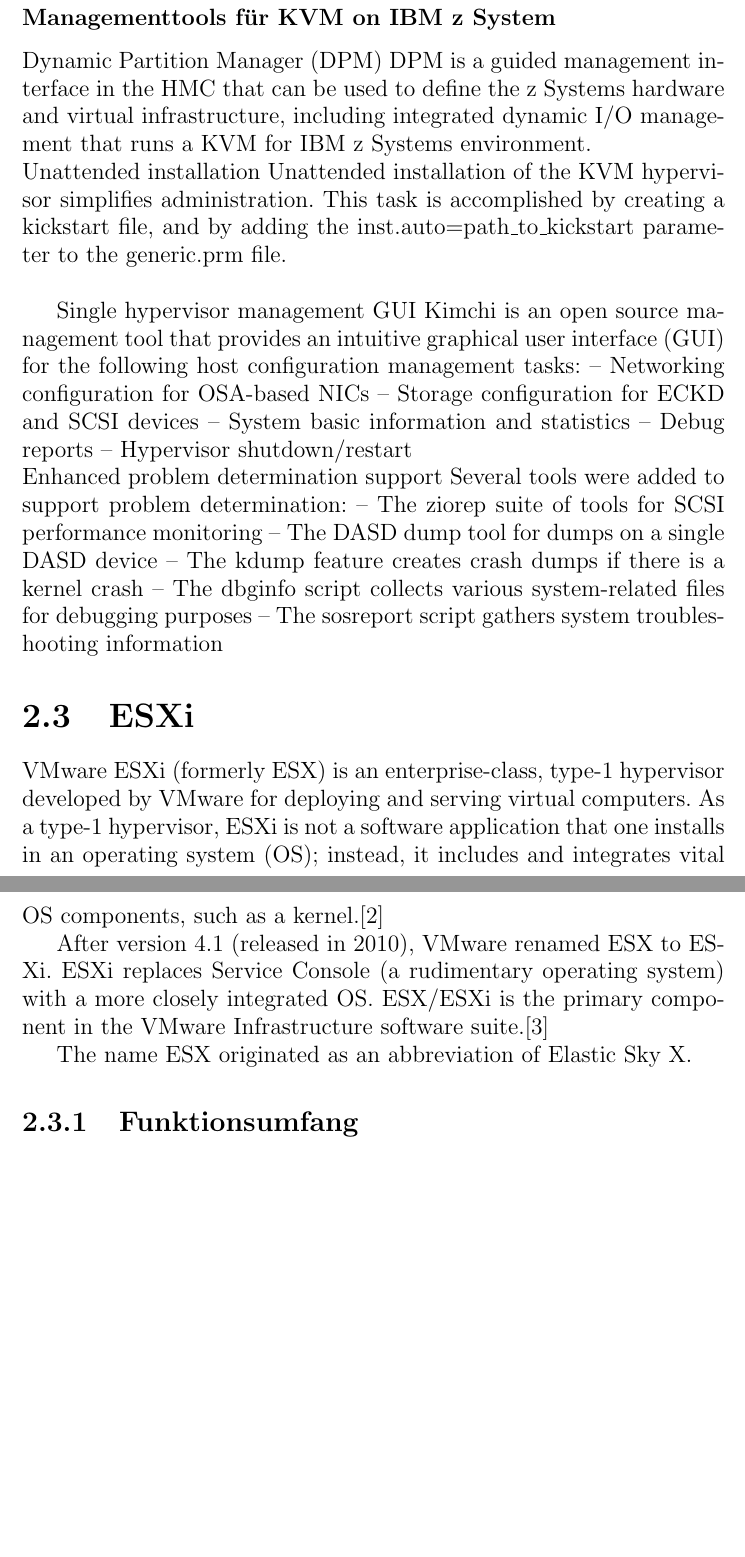
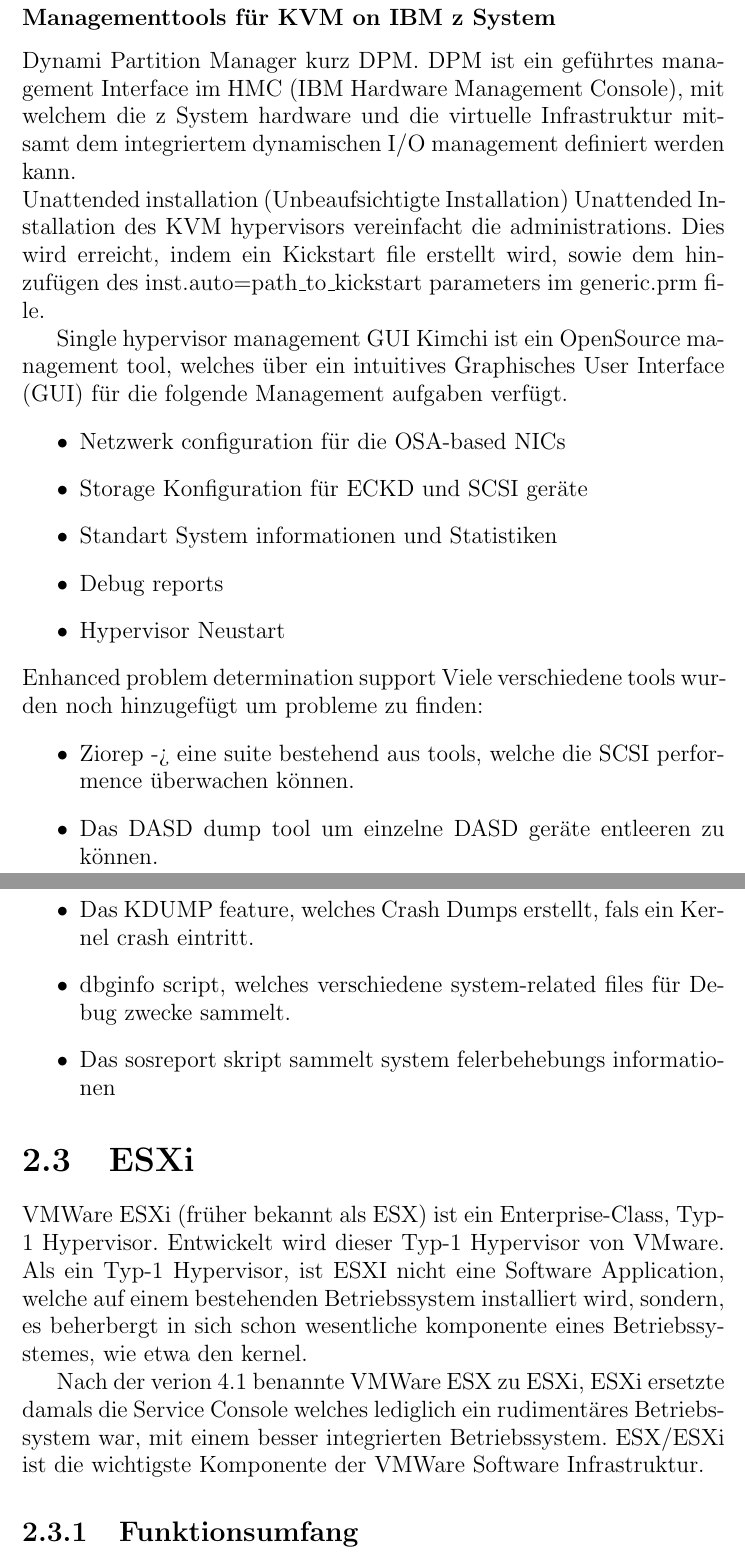
Before and after one commit to CryDeb/hslu_hs17_mtop, a LaTeX document (kvmVsEsxi.tex): two parts of pages 12 and 13 of 20, joined at a grey line, cut so that both start at the same text, the shorter picture padded with empty space. Compiled offline with pdfLaTeX.

Commit message:
translated a lot of stuff

```diff
--- a/kvmVsEsxi.tex
+++ b/kvmVsEsxi.tex
@@ -106,40 +106,33 @@
 
 
 \subsubsection{Managementtools für KVM on IBM z System}
-Dynamic Partition Manager (DPM)
-DPM is a guided management interface in the HMC that can be used to define the
-z Systems hardware and virtual infrastructure, including integrated dynamic I/O
-management that runs a KVM for IBM z Systems environment.\\
-Unattended installation
-Unattended installation of the KVM hypervisor simplifies administration. This task is
-accomplished by creating a kickstart file, and by adding the
-inst.auto=path\_to\_kickstart
-parameter to the
-generic.prm
- file.\\
+Dynami Partition Manager kurz DPM.
+DPM ist ein geführtes management Interface im HMC (IBM Hardware Management Console), mit welchem die z System hardware und die virtuelle Infrastruktur mitsamt dem integriertem dynamischen I/O management  definiert werden kann.\\
+Unattended installation (Unbeaufsichtigte Installation)
+Unattended Installation des KVM hypervisors vereinfacht die administrations. Dies wird erreicht, indem ein Kickstart file erstellt wird, sowie dem hinzufügen des inst.auto=path\_to\_kickstart  parameters im generic.prm file.
 
 Single hypervisor management GUI
-Kimchi is an open source management tool that provides an intuitive graphical user
-interface (GUI) for the following host configuration management tasks:
-–   Networking configuration for OSA-based NICs
-–   Storage configuration for ECKD and SCSI devices
-–   System basic information and statistics
-–   Debug reports
-–   Hypervisor shutdown/restart
-\\
+Kimchi ist ein OpenSource management tool, welches über ein intuitives Graphisches User Interface (GUI) für die folgende Management aufgaben verfügt.
+\begin{itemize}
+    \item Netzwerk configuration für die OSA-based NICs
+    \item Storage Konfiguration für ECKD und SCSI geräte
+    \item Standart System informationen und Statistiken
+    \item Debug reports
+    \item Hypervisor Neustart
+\end{itemize}
 Enhanced problem determination support
-Several tools were added to support problem determination:
-–   The ziorep suite of tools for SCSI performance monitoring
-–   The DASD dump tool for dumps on a single DASD device
-–   The kdump feature creates crash dumps if there is a kernel crash
-–   The dbginfo script collects various system-related files for debugging purposes
-–   The sosreport script gathers system troubleshooting information
+Viele verschiedene tools wurden noch hinzugefügt um probleme zu finden:
+\begin{itemize}
+    \item Ziorep -> eine suite bestehend aus tools, welche die SCSI performence überwachen können.
+    \item Das DASD dump tool um einzelne DASD geräte entleeren zu können.
+    \item Das KDUMP feature, welches Crash Dumps erstellt, fals ein Kernel crash eintritt.
+    \item dbginfo script, welches verschiedene system-related files für Debug zwecke sammelt.
+    \item Das sosreport skript sammelt system felerbehebungs informationen
+\end{itemize}
 
 \section{ESXi}
-VMware ESXi (formerly ESX) is an enterprise-class, type-1 hypervisor developed by VMware for deploying and serving virtual computers. As a type-1 hypervisor, ESXi is not a software application that one installs in an operating system (OS); instead, it includes and integrates vital OS components, such as a kernel.[2]
+VMWare ESXi (früher bekannt als ESX) ist ein Enterprise-Class, Typ-1 Hypervisor. Entwickelt wird dieser Typ-1 Hypervisor von VMware. Als ein Typ-1 Hypervisor, ist ESXI nicht eine Software Application, welche auf einem bestehenden Betriebssystem installiert wird, sondern, es beherbergt in sich schon wesentliche komponente eines Betriebssystemes, wie etwa den kernel.
 
-After version 4.1 (released in 2010), VMware renamed ESX to ESXi. ESXi replaces Service Console (a rudimentary operating system) with a more closely integrated OS. ESX/ESXi is the primary component in the VMware Infrastructure software suite.[3]
-
-The name ESX originated as an abbreviation of Elastic Sky X.
+Nach der verion 4.1 benannte VMWare ESX zu ESXi, ESXi ersetzte damals die Service Console welches lediglich ein rudimentäres Betriebssystem war, mit einem besser integrierten Betriebssystem. ESX/ESXi ist die wichtigste Komponente der VMWare Software Infrastruktur.
 
 \subsection{Funktionsumfang}
```
Also changed, not shown: kvmVsEsxi.pdf, kvmVsEsxi.tex (24 more changed lines), 6 other files.
